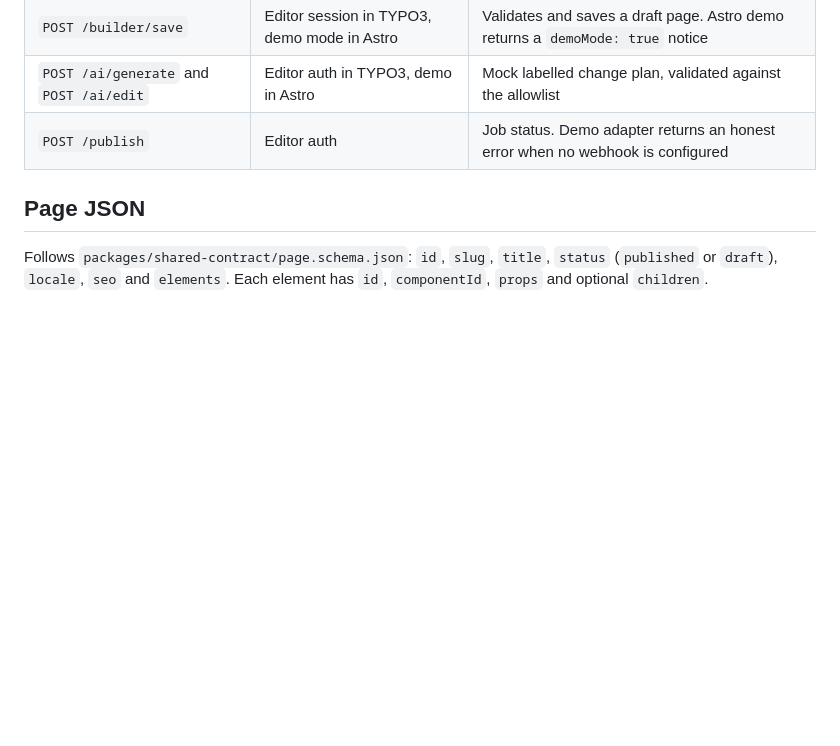
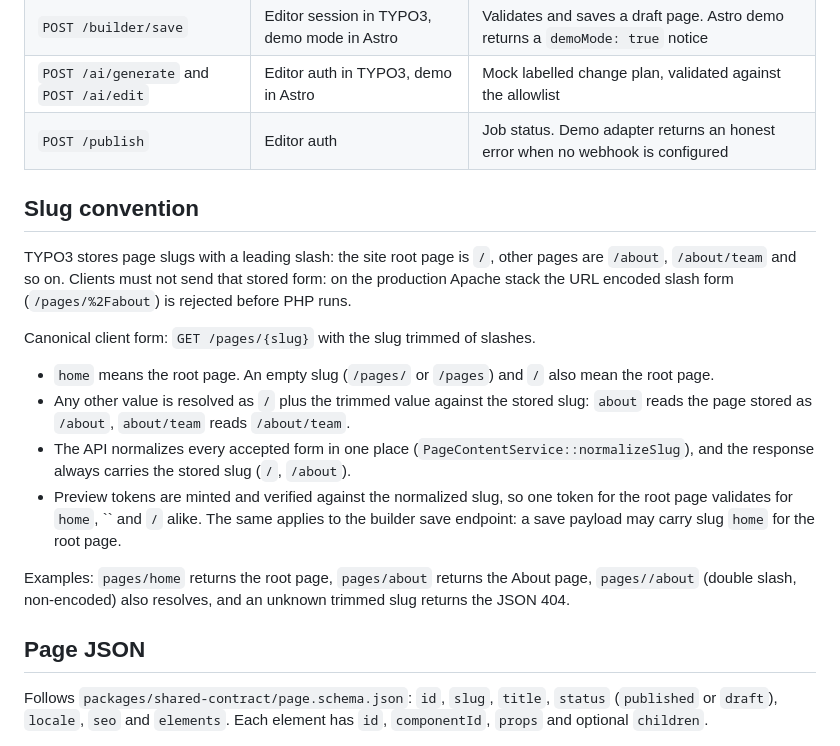
Before and after one commit to crayonwebstudio/astrotypo3, a Markdown page: docs/CONTENT_API.md, the part around the change. Rendered like a GitHub page; blank space fills up the shorter version.

```diff
--- a/docs/CONTENT_API.md
+++ b/docs/CONTENT_API.md
@@ -14,6 +14,19 @@ Base path: `/api/content/v1`. Implemented in TYPO3 (`ContentApiController`) for
 | `POST /builder/save` | Editor session in TYPO3, demo mode in Astro | Validates and saves a draft page. Astro demo returns a `demoMode: true` notice |
 | `POST /ai/generate` and `POST /ai/edit` | Editor auth in TYPO3, demo in Astro | Mock labelled change plan, validated against the allowlist |
 | `POST /publish` | Editor auth | Job status. Demo adapter returns an honest error when no webhook is configured |
+
+## Slug convention
+
+TYPO3 stores page slugs with a leading slash: the site root page is `/`, other pages are `/about`, `/about/team` and so on. Clients must not send that stored form: on the production Apache stack the URL encoded slash form (`/pages/%2Fabout`) is rejected before PHP runs.
+
+Canonical client form: `GET /pages/{slug}` with the slug trimmed of slashes.
+
+- `home` means the root page. An empty slug (`/pages/` or `/pages`) and `/` also mean the root page.
+- Any other value is resolved as `/` plus the trimmed value against the stored slug: `about` reads the page stored as `/about`, `about/team` reads `/about/team`.
+- The API normalizes every accepted form in one place (`PageContentService::normalizeSlug`), and the response always carries the stored slug (`/`, `/about`).
+- Preview tokens are minted and verified against the normalized slug, so one token for the root page validates for `home`, `` and `/` alike. The same applies to the builder save endpoint: a save payload may carry slug `home` for the root page.
+
+Examples: `pages/home` returns the root page, `pages/about` returns the About page, `pages//about` (double slash, non-encoded) also resolves, and an unknown trimmed slug returns the JSON 404.
 
 ## Page JSON
 
```
